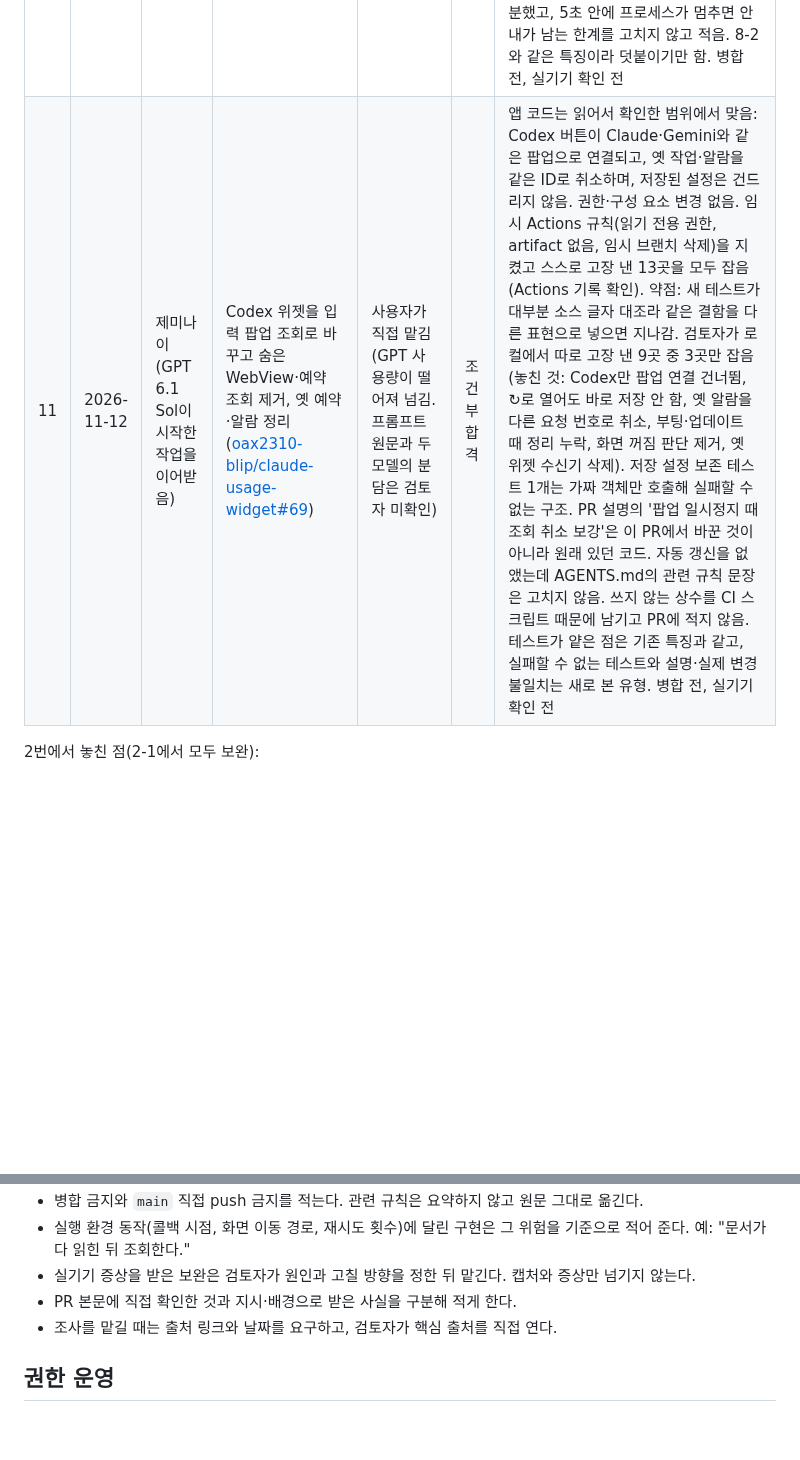
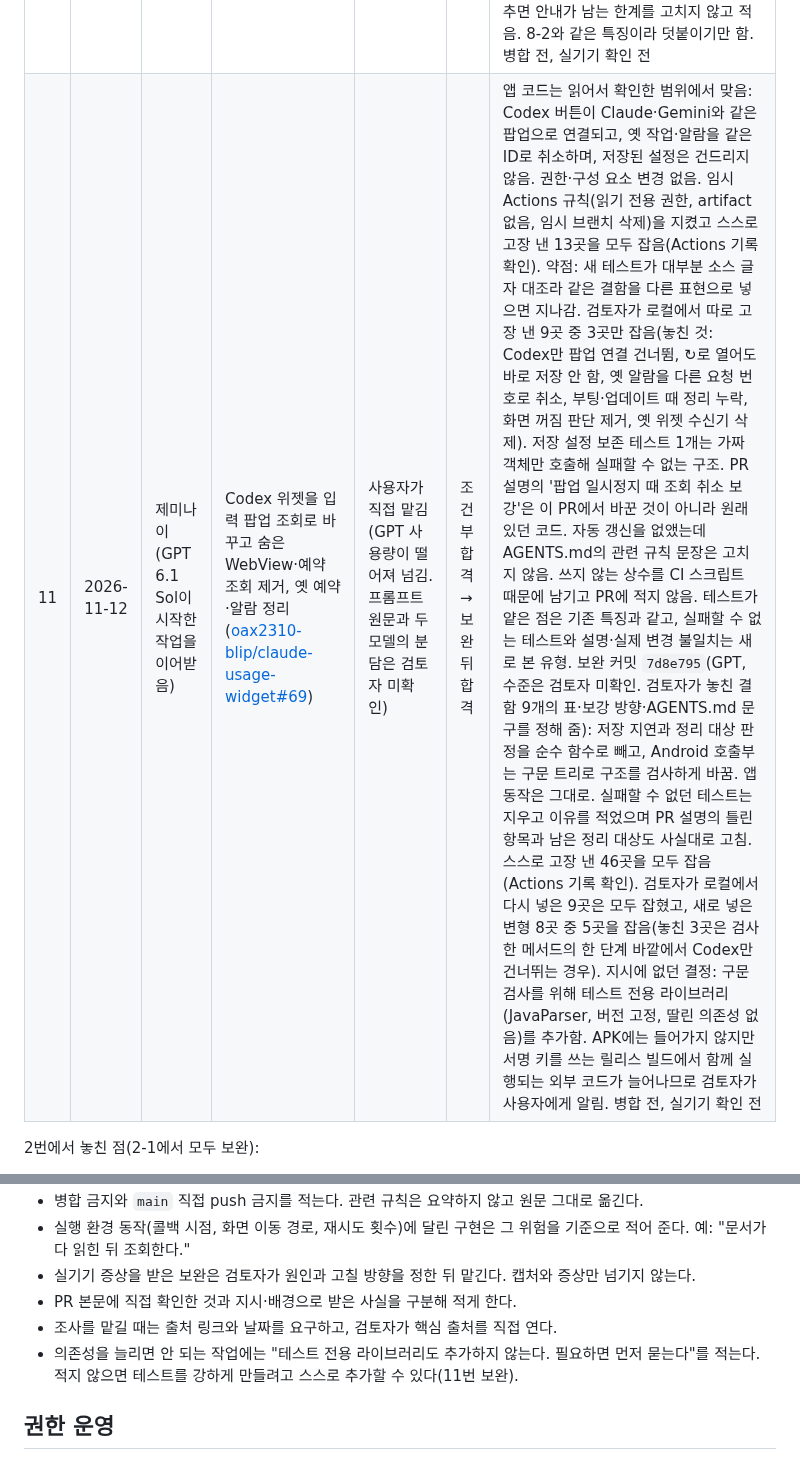
Before and after one commit to oax2310-blip/etf-planner, a Markdown page: docs/gemini-delegation.md, 2 parts joined by grey strips. Drawn GitHub-style; blank space fills up the shorter version.

Commit message:
docs: 위임 기록 11번에 보완 검토 결과와 프롬프트 요령 추가
Co-Authored-By: Claude Fable 5.2 <noreply@anthropic.com>
Claude-Session: https://claude.ai/code/session_01Ek3VEzdkYi5S9ngD9qUXeu

```diff
--- a/docs/gemini-delegation.md
+++ b/docs/gemini-delegation.md
@@ -28,7 +28,7 @@
 | 8-3 | 2026-11-11 | GPT 6.1 Sol | 8-2 병합 뒤 실기기에서 Gemini 자동 입력 실패: 화면의 사용량 대체 읽기와 실패 이유 구분 ([oax2310-blip/claude-usage-widget#66](https://github.com/oax2310-blip/claude-usage-widget/pull/66) 커밋 `4527cb6`) | 사용자가 직접 맡김. 실기기 화면 캡처 제공(프롬프트 원문은 검토자 미확인). 보완은 검토자가 고칠 방향·종료 경로 표·고장 낼 판단을 정해 줌 | 조건부 합격 → 보완 뒤 합격 | 캡처만으로는 요청 실패 원인을 정할 수 없다고 적고, 코드로 확인되는 빈틈(화면 대체 읽기 없음, 진단 창이 예전 저장값을 이번 값처럼 표시)만 고침. 8-2에서 보고만 했던 진단 창 문제도 함께 고침. 요청 1회 한도·숨은 조회 금지 등 AGENTS.md 규칙을 지킴. 새 테스트 17개를 추가했고 스스로 고장 낸 4곳을 모두 잡음(Actions 기록 확인). 임시 Actions 규칙(읽기 전용 권한, artifact 없음, 임시 브랜치 삭제)을 지킴. 다만 실패 뒤에도 화면을 기다리게 바꾸면서 "로그인 필요"(토큰 없음·401·403)까지 최대 12.8초 기다리게 된 회귀를 테스트·PR에서 놓침. PR에는 "응답 값을 우선"한다고 적었지만 응답을 기다리는 중에도 화면 값으로 바로 채워 자동 저장하므로 보통은 화면 값이 먼저 쓰임(테스트가 이 동작을 고정함). 보완 커밋 `39d4487`: 로그인 필요의 1.5초 유예와 pending 중 화면 값 금지를 순수 클래스에 넣고, 종료 경로 8개의 표와 경로별 테스트를 PR에 적음. 지정한 고장 내기 7단계 통과. 검토자가 따로 고장 낸 6곳 중 5곳을 잡음(남은 1곳은 JS가 만들지 않는 입력이라 동작이 같음). 지시 밖 문제(초기화 시각 없이도 자동 저장)는 고치지 않고 보고함. 병합 전, 실기기 확인 전 |
 | 9 | 2026-11-12 | GPT Astra 6 맥스 | 홈 화면에서 주소창 없는 앱 창으로 열기: manifest·아이콘·세 HTML의 head·CSP `manifest-src` ([oax2310-blip/etf-planner#443](https://github.com/oax2310-blip/etf-planner/pull/443)) | 사용자가 직접 맡김(프롬프트 원문은 검토자 미확인) | 합격 | 실행·표시 설정만 추가하고 CSS·JS·서비스 워커·저장 키는 바꾸지 않음. 새 테스트 5개를 추가했고, 스스로 고장 낸 4곳과 검토자가 따로 고장 낸 10곳(시작 주소, 범위, 화면별 연결, CSP 완화, 아이콘 용도, PNG 잘림·크기 등)을 모두 잡음. 명시한 `id`가 출처 루트로 해석되는 함정을 테스트로 고정함. 검토자가 Chromium으로 다시 확인해 세 화면의 설치 정보 해석·설치 가능 검사 오류 0건, CSP 오류 없음, 아이콘 3종이 불투명하고 문양이 안전 영역 안에 있음. 헤드리스에서 실행되지 않은 설치를 성공으로 적지 않고, 실기기 설치·알림 수신·삼성 인터넷 강제 다크를 미검증으로 구분함. 작은 빈틈: AGENTS.md 파일 지도에 새 파일을 적지 않음, 밝은 모드 기기에서 시작 화면만 어두운 색인 점을 적지 않음. GPT의 기존 특징과 같아 이 줄만 남김. 병합 전, 실기기 확인 전 |
 | 10 | 2026-11-12 | GPT Astra 6 맥스 | Codex 위젯 ↻를 눌러도 조회·안내가 없는 문제: 시작하지 못한 예약에 버튼이 계속 합쳐지는 경로 수정, 버튼 방송 우선 처리 ([oax2310-blip/claude-usage-widget#67](https://github.com/oax2310-blip/claude-usage-widget/pull/67)) | 사용자가 직접 맡김(증상만, 프롬프트 원문은 검토자 미확인) | 조건부 합격 → 보완 뒤 합격 | 실기기 기록이 없어 원인을 확정하지 않았다고 적고, 코드로 확인되는 빈틈(오래된 예약에 무기한 합치기, 취소된 작업의 늦은 시작)만 고침. 새 테스트 11개를 추가했고 스스로 고장 낸 9곳을 모두 잡음(Actions 기록 확인). 임시 Actions 규칙(읽기 전용 권한, artifact 없음, 임시 브랜치 삭제)을 지킴. 프롬프트에 섞인 다른 저장소의 검증 명령(`node --test`)이 이 저장소에 맞지 않는다고 적고 대상 저장소의 AGENTS.md를 따름. 기존 PendingIntent에는 새 flags가 적용되지 않는 점을 알고 data로 구분함. 놓친 것: 다시 예약한 작업도 시작되지 않으면 안내가 없는 경로가 그대로 남는데 PR에 적지 않음. 안내(토스트)가 위젯 터치 때 실제로 표시되는지도 따지지 않음(알림이 꺼진 앱이 화면 앞에 없으면 Android가 토스트를 버림. 실기기 Android 17에서 위젯 터치 뒤 토스트가 보이지 않았고, 알림 권한이 없어서인지는 미확정). 증상만 받고 다른 경로를 놓친 점은 8-3과 같아 이 줄만 남김. 보완 커밋 `a9c4d07`(GPT 6.1 Sol 맥스, 검토자가 표시 위치·경로 표·구현 위험·고장 낼 판단을 정해 줌): 토스트로만 알리던 결과·대기 이유를 위젯 윗줄에 5초 표시. 저장 키와 조회 규칙은 그대로 두고 판단을 순수 클래스로 분리함. 새 테스트 39개, 지정한 것보다 많은 고장 31곳을 모두 잡고 되돌린 뒤 전체 419개 재통과(Actions 기록 확인). 요청한 공식 문서 근거를 링크·날짜와 함께 적었고 검토자가 원문을 열어 같은 문장을 확인함. 직접 확인한 것과 전달받은 사실·가설을 구분했고, 5초 안에 프로세스가 멈추면 안내가 남는 한계를 고치지 않고 적음. 8-2와 같은 특징이라 덧붙이기만 함. 병합 전, 실기기 확인 전 |
-| 11 | 2026-11-12 | 제미나이 (GPT 6.1 Sol이 시작한 작업을 이어받음) | Codex 위젯을 입력 팝업 조회로 바꾸고 숨은 WebView·예약 조회 제거, 옛 예약·알람 정리 ([oax2310-blip/claude-usage-widget#69](https://github.com/oax2310-blip/claude-usage-widget/pull/69)) | 사용자가 직접 맡김(GPT 사용량이 떨어져 넘김. 프롬프트 원문과 두 모델의 분담은 검토자 미확인) | 조건부 합격 | 앱 코드는 읽어서 확인한 범위에서 맞음: Codex 버튼이 Claude·Gemini와 같은 팝업으로 연결되고, 옛 작업·알람을 같은 ID로 취소하며, 저장된 설정은 건드리지 않음. 권한·구성 요소 변경 없음. 임시 Actions 규칙(읽기 전용 권한, artifact 없음, 임시 브랜치 삭제)을 지켰고 스스로 고장 낸 13곳을 모두 잡음(Actions 기록 확인). 약점: 새 테스트가 대부분 소스 글자 대조라 같은 결함을 다른 표현으로 넣으면 지나감. 검토자가 로컬에서 따로 고장 낸 9곳 중 3곳만 잡음(놓친 것: Codex만 팝업 연결 건너뜀, ↻로 열어도 바로 저장 안 함, 옛 알람을 다른 요청 번호로 취소, 부팅·업데이트 때 정리 누락, 화면 꺼짐 판단 제거, 옛 위젯 수신기 삭제). 저장 설정 보존 테스트 1개는 가짜 객체만 호출해 실패할 수 없는 구조. PR 설명의 '팝업 일시정지 때 조회 취소 보강'은 이 PR에서 바꾼 것이 아니라 원래 있던 코드. 자동 갱신을 없앴는데 AGENTS.md의 관련 규칙 문장은 고치지 않음. 쓰지 않는 상수를 CI 스크립트 때문에 남기고 PR에 적지 않음. 테스트가 얕은 점은 기존 특징과 같고, 실패할 수 없는 테스트와 설명·실제 변경 불일치는 새로 본 유형. 병합 전, 실기기 확인 전 |
+| 11 | 2026-11-12 | 제미나이 (GPT 6.1 Sol이 시작한 작업을 이어받음) | Codex 위젯을 입력 팝업 조회로 바꾸고 숨은 WebView·예약 조회 제거, 옛 예약·알람 정리 ([oax2310-blip/claude-usage-widget#69](https://github.com/oax2310-blip/claude-usage-widget/pull/69)) | 사용자가 직접 맡김(GPT 사용량이 떨어져 넘김. 프롬프트 원문과 두 모델의 분담은 검토자 미확인) | 조건부 합격 → 보완 뒤 합격 | 앱 코드는 읽어서 확인한 범위에서 맞음: Codex 버튼이 Claude·Gemini와 같은 팝업으로 연결되고, 옛 작업·알람을 같은 ID로 취소하며, 저장된 설정은 건드리지 않음. 권한·구성 요소 변경 없음. 임시 Actions 규칙(읽기 전용 권한, artifact 없음, 임시 브랜치 삭제)을 지켰고 스스로 고장 낸 13곳을 모두 잡음(Actions 기록 확인). 약점: 새 테스트가 대부분 소스 글자 대조라 같은 결함을 다른 표현으로 넣으면 지나감. 검토자가 로컬에서 따로 고장 낸 9곳 중 3곳만 잡음(놓친 것: Codex만 팝업 연결 건너뜀, ↻로 열어도 바로 저장 안 함, 옛 알람을 다른 요청 번호로 취소, 부팅·업데이트 때 정리 누락, 화면 꺼짐 판단 제거, 옛 위젯 수신기 삭제). 저장 설정 보존 테스트 1개는 가짜 객체만 호출해 실패할 수 없는 구조. PR 설명의 '팝업 일시정지 때 조회 취소 보강'은 이 PR에서 바꾼 것이 아니라 원래 있던 코드. 자동 갱신을 없앴는데 AGENTS.md의 관련 규칙 문장은 고치지 않음. 쓰지 않는 상수를 CI 스크립트 때문에 남기고 PR에 적지 않음. 테스트가 얕은 점은 기존 특징과 같고, 실패할 수 없는 테스트와 설명·실제 변경 불일치는 새로 본 유형. 보완 커밋 `7d8e795`(GPT, 수준은 검토자 미확인. 검토자가 놓친 결함 9개의 표·보강 방향·AGENTS.md 문구를 정해 줌): 저장 지연과 정리 대상 판정을 순수 함수로 빼고, Android 호출부는 구문 트리로 구조를 검사하게 바꿈. 앱 동작은 그대로. 실패할 수 없던 테스트는 지우고 이유를 적었으며 PR 설명의 틀린 항목과 남은 정리 대상도 사실대로 고침. 스스로 고장 낸 46곳을 모두 잡음(Actions 기록 확인). 검토자가 로컬에서 다시 넣은 9곳은 모두 잡혔고, 새로 넣은 변형 8곳 중 5곳을 잡음(놓친 3곳은 검사한 메서드의 한 단계 바깥에서 Codex만 건너뛰는 경우). 지시에 없던 결정: 구문 검사를 위해 테스트 전용 라이브러리(JavaParser, 버전 고정, 딸린 의존성 없음)를 추가함. APK에는 들어가지 않지만 서명 키를 쓰는 릴리스 빌드에서 함께 실행되는 외부 코드가 늘어나므로 검토자가 사용자에게 알림. 병합 전, 실기기 확인 전 |
 
 2번에서 놓친 점(2-1에서 모두 보완):
 
@@ -94,6 +94,7 @@
 - 실기기 증상을 받은 보완은 검토자가 원인과 고칠 방향을 정한 뒤 맡긴다. 캡처와 증상만 넘기지 않는다.
 - PR 본문에 직접 확인한 것과 지시·배경으로 받은 사실을 구분해 적게 한다.
 - 조사를 맡길 때는 출처 링크와 날짜를 요구하고, 검토자가 핵심 출처를 직접 연다.
+- 의존성을 늘리면 안 되는 작업에는 "테스트 전용 라이브러리도 추가하지 않는다. 필요하면 먼저 묻는다"를 적는다. 적지 않으면 테스트를 강하게 만들려고 스스로 추가할 수 있다(11번 보완).
 
 ## 권한 운영
 
```
